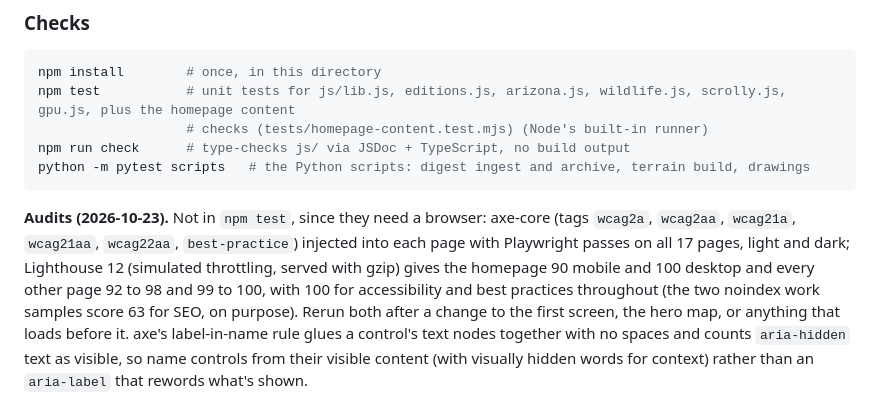
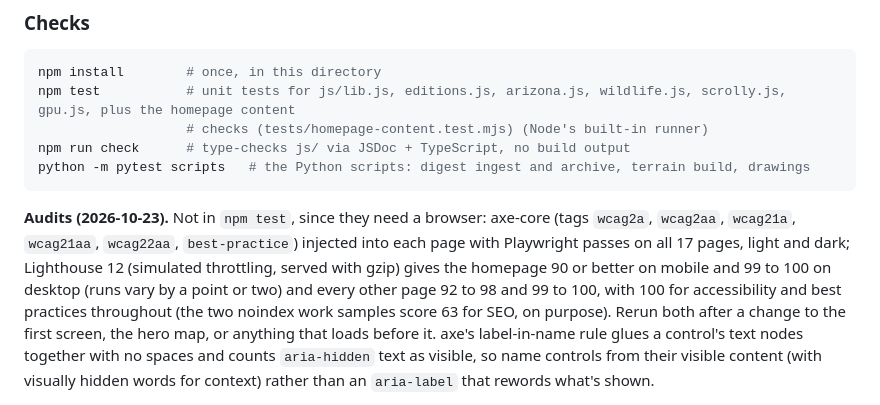
Before and after one commit to desertcache/portfolio, a Markdown page: DEV-NOTES.md, the part around the change. Drawn GitHub-style.

Commit message:
README, DEV-NOTES: quote the homepage's Lighthouse scores as the range runs give
Co-Authored-By: Claude Opus 5.5 <noreply@anthropic.com>
Claude-Session: https://claude.ai/code/session_012qYo8kHwh95xXjah17qaaj

```diff
--- a/DEV-NOTES.md
+++ b/DEV-NOTES.md
@@ -290,8 +290,8 @@ python -m pytest scripts   # the Python scripts: digest ingest and archive, terr
 **Audits (2026-10-23).** Not in `npm test`, since they need a browser: axe-core
 (tags `wcag2a`, `wcag2aa`, `wcag21a`, `wcag21aa`, `wcag22aa`, `best-practice`)
 injected into each page with Playwright passes on all 17 pages, light and dark;
-Lighthouse 12 (simulated throttling, served with gzip) gives the homepage 90
-mobile and 100 desktop and every other page 92 to 98 and 99 to 100, with 100
+Lighthouse 12 (simulated throttling, served with gzip) gives the homepage 90 or
+better on mobile and 99 to 100 on desktop (runs vary by a point or two) and every other page 92 to 98 and 99 to 100, with 100
 for accessibility and best practices throughout (the two noindex work samples
 score 63 for SEO, on purpose). Rerun both after a change to the first screen,
 the hero map, or anything that loads before it. axe's label-in-name rule glues
```
Also changed, not shown: 1 other file.
